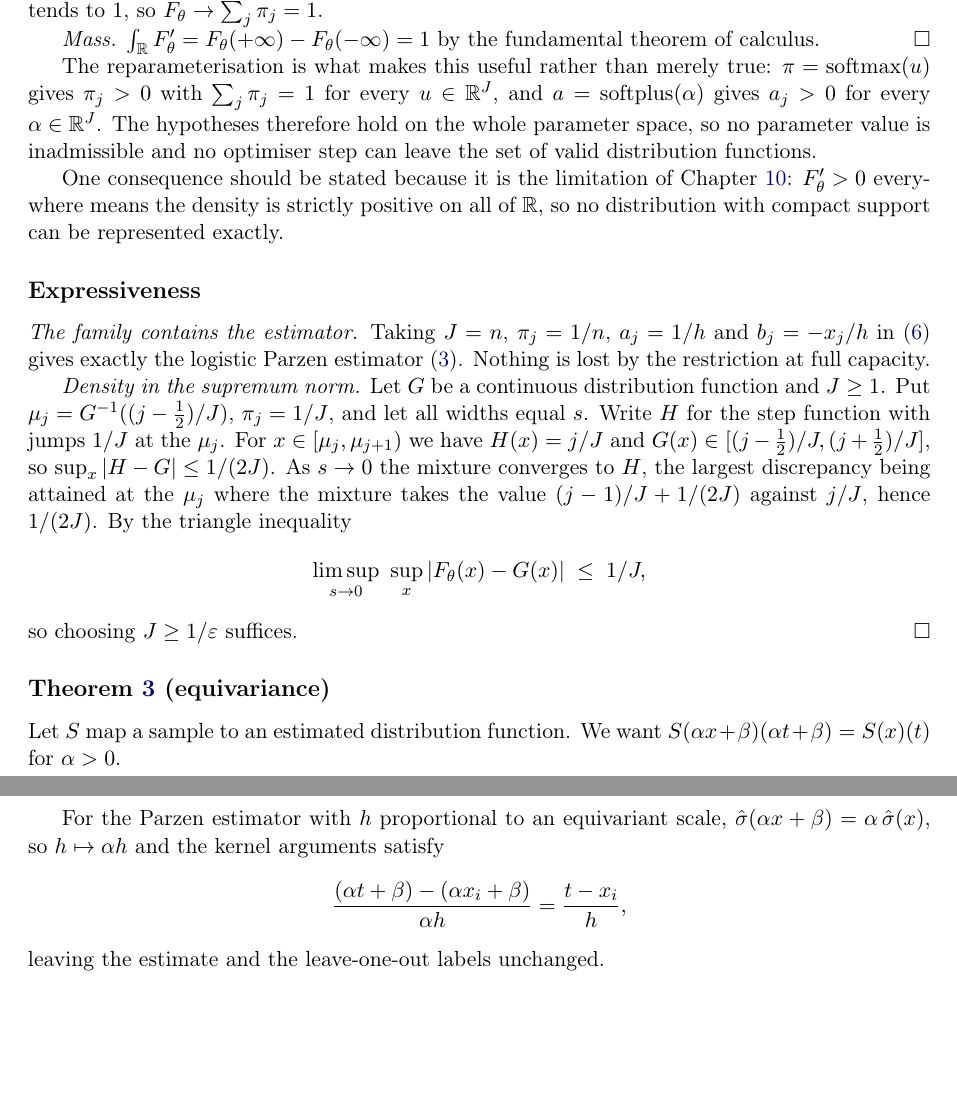
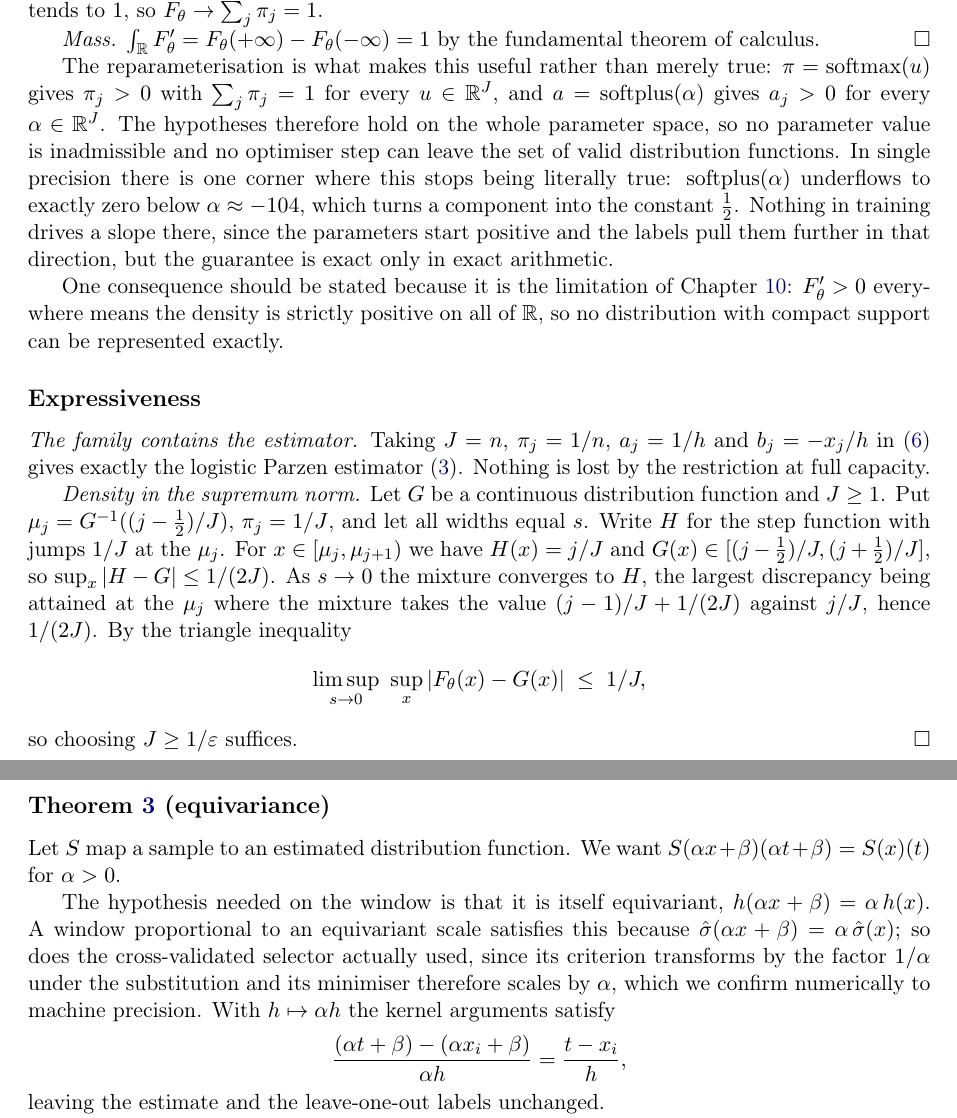
Before and after one commit to EdoardoCaproni/parzen-cdf, a LaTeX paper (report/report3.tex): two parts of pages 26 and 27 of 29, joined at a grey line, cut so that both start at the same text, the shorter picture padded with empty space. Compiled offline with pdfLaTeX.

Commit message:
report: correzioni dal controllo di teoremi, dimostrazioni e fonti
Quattro punti, tutti trovati verificando invece che rileggendo.

1. L'enunciato del teorema di saturazione diceva che 0 e 1 non sono 'mai raggiunti ne'
   avvicinati' a parametri finiti. La seconda meta' e' falsa: con pesi finiti ma grandi
   sigma(400) vale 1 in doppia precisione. La dimostrazione lo diceva gia' giusto
   ('richiede ||w|| -> infinito'); ora lo dice anche l'enunciato.

2. La dimostrazione di equivarianza assumeva una finestra proporzionale a una scala
   equivariante, cioe' la regola sigma. Il selettore consegnato pero' e' la
   cross-validazione, che l'ipotesi non copriva. La cross-validazione E' equivariante
   (verificato: errore relativo 1e-16 su traslazione +1000 e scala x50 e x0.01), e
   l'ipotesi ora e' enunciata nella forma che la comprende.

3. 'Le ipotesi valgono su tutto lo spazio dei parametri' e' vero in aritmetica esatta. In
   float32 softplus va sotto zero per alpha minore di circa -104 e la componente diventa
   la costante 1/2. Aggiunto il caso limite, con la ragione per cui l'addestramento non ci
   arriva.

4. NumPy nomina il Ziggurat nella docstring di standard_exponential, non in quella della
   normale. La frase generica sulle 'documentation strings' sarebbe stata smentita da chi
   fosse andato a cercare, ed e' stata ristretta.

```diff
--- a/report/report3.tex
+++ b/report/report3.tex
@@ -1578,7 +1579,12 @@ The reparameterisation is what makes this useful rather than merely true: $\pi =
 \mathrm{softmax}(u)$ gives $\pi_j > 0$ with $\sum_j \pi_j = 1$ for every $u \in \mathbb{R}^J$,
 and $a = \mathrm{softplus}(\alpha)$ gives $a_j > 0$ for every $\alpha \in \mathbb{R}^J$. The
 hypotheses therefore hold on the whole parameter space, so no parameter value is inadmissible
-and no optimiser step can leave the set of valid distribution functions.
+and no optimiser step can leave the set of valid distribution functions. In single precision
+there is one corner where this stops being literally true: $\mathrm{softplus}(\alpha)$
+underflows to exactly zero below $\alpha \approx -104$, which turns a component into the
+constant $\tfrac12$. Nothing in training drives a slope there, since the parameters start
+positive and the labels pull them further in that direction, but the guarantee is exact only
+in exact arithmetic.
 
 One consequence should be stated because it is the limitation of Chapter~\ref{sec:limits}:
 $F_\theta' > 0$ everywhere means the density is strictly positive on all of $\mathbb{R}$, so
@@ -1607,8 +1613,12 @@ so choosing $J \ge 1/\varepsilon$ suffices. \hfill$\square$
 Let $S$ map a sample to an estimated distribution function. We want $S(\alpha x +
 \beta)(\alpha t + \beta) = S(x)(t)$ for $\alpha > 0$.
 
-For the Parzen estimator with $h$ proportional to an equivariant scale, $\shat(\alpha x +
-\beta) = \alpha\, \shat(x)$, so $h \mapsto \alpha h$ and the kernel arguments satisfy
+The hypothesis needed on the window is that it is itself equivariant, $h(\alpha x + \beta)
+= \alpha\, h(x)$. A window proportional to an equivariant scale satisfies this because
+$\shat(\alpha x + \beta) = \alpha\, \shat(x)$; so does the cross-validated selector actually
+used, since its criterion transforms by the factor $1/\alpha$ under the substitution and its
+minimiser therefore scales by $\alpha$, which we confirm numerically to machine precision.
+With $h \mapsto \alpha h$ the kernel arguments satisfy
 \[
 \frac{(\alpha t + \beta) - (\alpha x_i + \beta)}{\alpha h} = \frac{t - x_i}{h},
 \]
```
Also changed, not shown: report/report3.tex (9 more changed lines).
